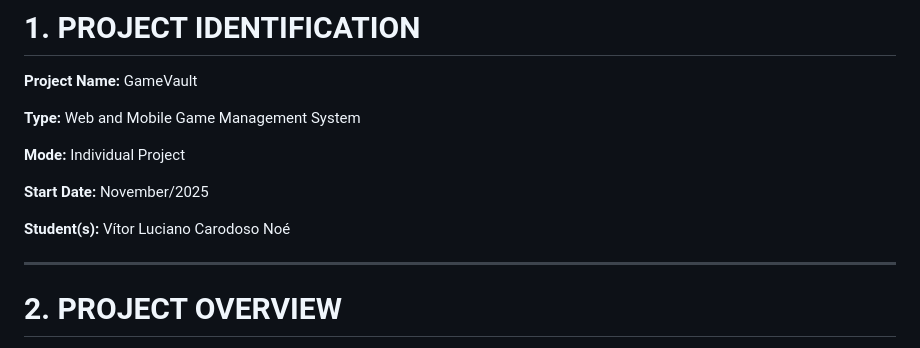
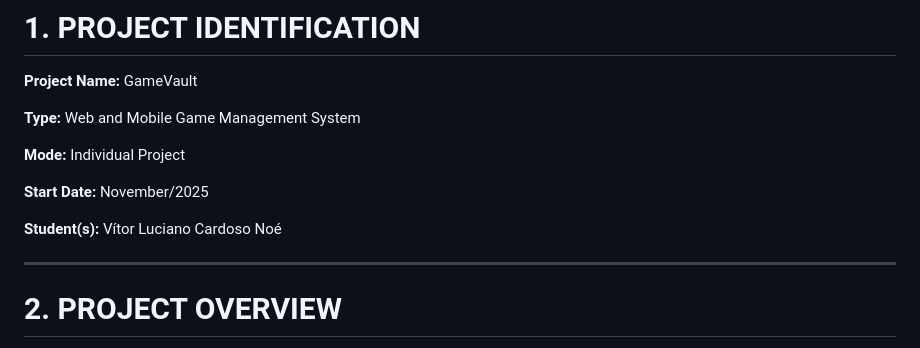
Before and after one commit to VitorNoe/GAMEVAULT, a Markdown page: README.md, the part around the change. Drawn GitHub-style.

```diff
--- a/README.md
+++ b/README.md
@@ -13,7 +13,7 @@
 
 **Start Date:** November/2025
 
-**Student(s):** Vítor Luciano Carodoso Noé
+**Student(s):** Vítor Luciano Cardoso Noé
 
 ---
 
```
